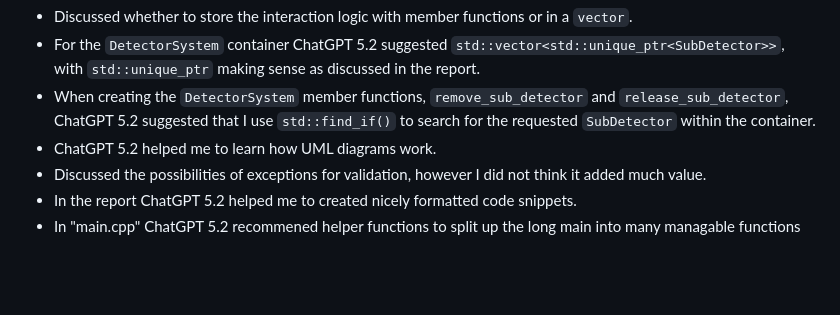
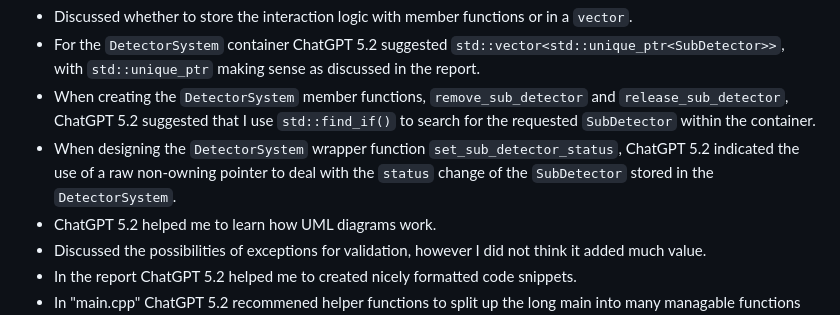
Before and after one commit to UofM-PHYS30762/project-3-a-particle-detector-JungleMan796, a Markdown page: README.md, the part around the change. Drawn GitHub-style; blank space fills up the shorter version.

Commit message:
AI dec of raw non-owning pointer for wrapper function.

````diff
--- a/README.md
+++ b/README.md
@@ -38,6 +38,7 @@ Much of the foundation of this project was built from the assignments 4 & 5, hen
 - Discussed whether to store the interaction logic with member functions or in a ```vector```.
 - For the ```DetectorSystem``` container ChatGPT 5.2 suggested ```std::vector<std::unique_ptr<SubDetector>>```, with ```std::unique_ptr``` making sense as discussed in the report.
 - When creating the ```DetectorSystem``` member functions, ```remove_sub_detector``` and ```release_sub_detector```, ChatGPT 5.2 suggested that I use ```std::find_if()``` to search for the requested ```SubDetector``` within the container.
+- When designing the ```DetectorSystem``` wrapper function ```set_sub_detector_status```, ChatGPT 5.2 indicated the use of a raw non-owning pointer to deal with the ```status``` change of the ```SubDetector``` stored in the ```DetectorSystem```.
 - ChatGPT 5.2 helped me to learn how UML diagrams work.
 - Discussed the possibilities of exceptions for validation, however I did not think it added much value.
 - In the report ChatGPT 5.2 helped me to created nicely formatted code snippets.
````
